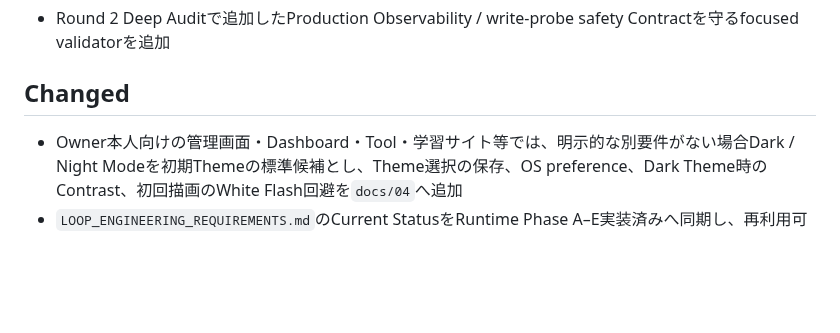
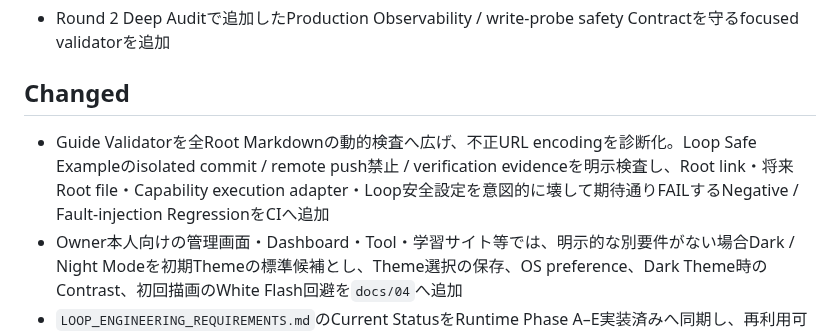
Before and after one commit to EliteMay/web-project-guide, a Markdown page: UNRELEASED.md, the part around the change. Rendered like a GitHub page; blank space fills up the shorter version.

Commit message:
Record validator negative regression hardening

```diff
--- a/UNRELEASED.md
+++ b/UNRELEASED.md
@@ -58,6 +58,7 @@
 
 ## Changed
 
+- Guide Validatorを全Root Markdownの動的検査へ広げ、不正URL encodingを診断化。Loop Safe Exampleのisolated commit / remote push禁止 / verification evidenceを明示検査し、Root link・将来Root file・Capability execution adapter・Loop安全設定を意図的に壊して期待通りFAILするNegative / Fault-injection RegressionをCIへ追加
 - Owner本人向けの管理画面・Dashboard・Tool・学習サイト等では、明示的な別要件がない場合Dark / Night Modeを初期Themeの標準候補とし、Theme選択の保存、OS preference、Dark Theme時のContrast、初回描画のWhite Flash回避を`docs/04`へ追加
 - `LOOP_ENGINEERING_REQUIREMENTS.md`のCurrent StatusをRuntime Phase A–E実装済みへ同期し、再利用可能Runtime / Schema / Regression / generic Queue helperのCurrent OwnerをPublic `EliteMay/web-project-runtime`へ分離。Private `web-project-data`はConversation / Work Queue state / Loop run evidence / Recovery data等のPrivate State Ownerとして維持。Public Runtime main `f9875625c5f023d391cdfbd79b536d4f3d293ac3`でPhase A–E × Ubuntu / Windowsの10 Job PASSを確認
 - Human GuideのSource FooterでRelease Baseline / unreleased stateとHuman Summary本文の同期保証を明確に分離し、Release表示だけで最新本文と誤認しないよう変更
```
